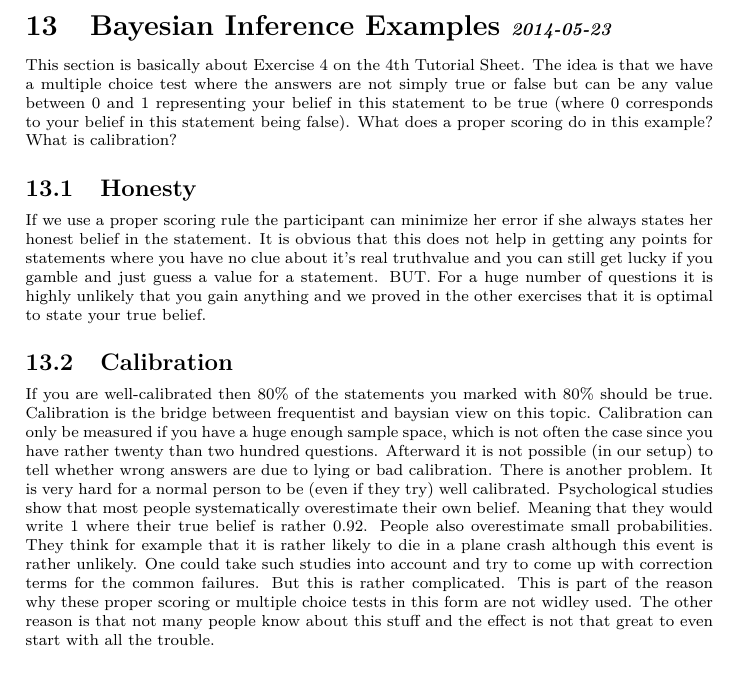
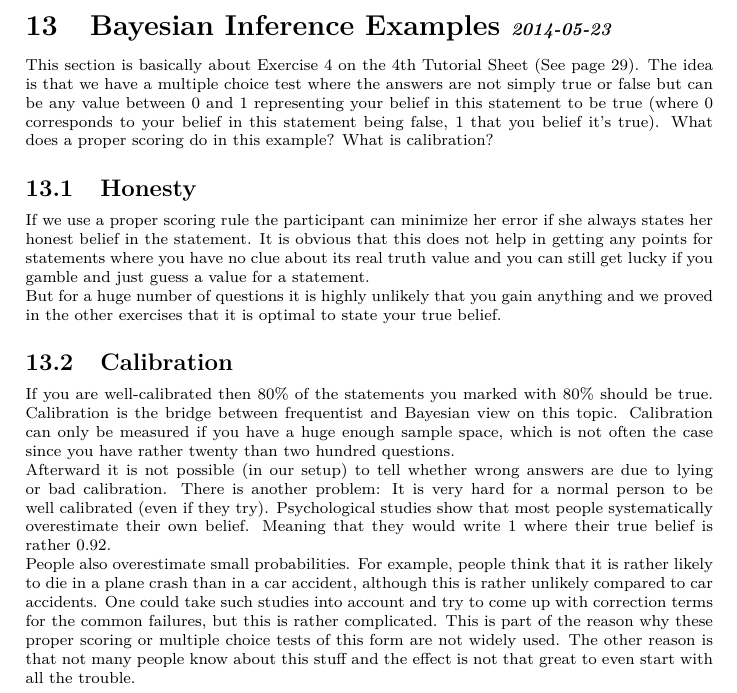
Before and after one commit to AndreaSuckro/PMPC, a LaTeX document (Script/Notes.tex, which reads Script/chapters/2014-05-23.tex): part of page 34 of 38, cut so that both start at the same text. Compiled offline with pdfLaTeX.

Commit message:
tried to clarify the chapter about calibration

```diff
--- a/Script/chapters/2014-05-23.tex
+++ b/Script/chapters/2014-05-23.tex
@@ -1,9 +1,15 @@
 \section[Bayesian Inference Examples]{Bayesian Inference Examples \iftoggle{showdates}{\small{\textit{2014-05-23}}}{}}
 \label{ex4_4_solution}
-This section is basically about Exercise 4 on the 4th Tutorial Sheet. The idea is that we have a multiple choice test where the answers are not simply true or false but can be any value between 0 and 1 representing your belief in this statement to be true (where 0 corresponds to your belief in this statement being false). What does a proper scoring do in this example? What is calibration?
+This section is basically about Exercise 4 on the 4th Tutorial Sheet (See page \pageref{exsheet4}). The idea is that we have a multiple choice test where the answers are not simply true or false but can be any value between 0 and 1 representing your belief in this statement to be true (where 0 corresponds to your belief in this statement being false, 1 that you belief it's true). What does a proper scoring do in this example? What is calibration?
 
 \subsection{Honesty}
-If we use a proper scoring rule the participant can minimize her error if she always states her honest belief in the statement. It is obvious that this does not help in getting any points for statements where you have no clue about it's real truthvalue and you can still get lucky if you gamble and just guess a value for a statement. BUT. For a huge number of questions it is highly unlikely that you gain anything and we proved in the other exercises that it is optimal to state your true belief.
+If we use a proper scoring rule the participant can minimize her error if she always states her honest belief in the statement. It is obvious that this does not help in getting any points for statements where you have no clue about its real truth value and you can still get lucky if you gamble and just guess a value for a statement.
+
+But for a huge number of questions it is highly unlikely that you gain anything and we proved in the other exercises that it is optimal to state your true belief.
 
 \subsection{Calibration}
-If you are well-calibrated then 80\% of the statements you marked with 80\% should be true. Calibration is the bridge between frequentist and baysian view on this topic. Calibration can only be measured if you have a huge enough sample space, which is not often the case since you have rather twenty than two hundred questions. Afterward it is not possible (in our setup) to tell whether wrong answers are due to lying or bad calibration. There is another problem. It is very hard for a normal person to be (even if they try) well calibrated. Psychological studies show that most people systematically overestimate their own belief. Meaning that they would write 1 where their true belief is rather $0.92$. People also overestimate small probabilities. They think for example that it is rather likely to die in a plane crash although this event is rather unlikely. One could take such studies into account and try to come up with correction terms for the common failures. But this is rather complicated. This is part of the reason why these proper scoring or multiple choice tests in this form are not widley used. The other reason is that not many people know about this stuff and the effect is not that great to even start with all the trouble.
+If you are well-calibrated then $80\%$ of the statements you marked with $80\%$ should be true. Calibration is the bridge between frequentist and Bayesian view on this topic. Calibration can only be measured if you have a huge enough sample space, which is not often the case since you have rather twenty than two hundred questions.
+
+Afterward it is not possible (in our setup) to tell whether wrong answers are due to lying or bad calibration. There is another problem: It is very hard for a normal person to be well calibrated (even if they try). Psychological studies show that most people systematically overestimate their own belief. Meaning that they would write $1$ where their true belief is rather $0.92$.
+
+People also overestimate small probabilities. For example, people think that it is rather likely to die in a plane crash than in a car accident, although this is rather unlikely compared to car accidents. One could take such studies into account and try to come up with correction terms for the common failures, but this is rather complicated. This is part of the reason why these proper scoring or multiple choice tests of this form are not widely used. The other reason is that not many people know about this stuff and the effect is not that great to even start with all the trouble.
```
